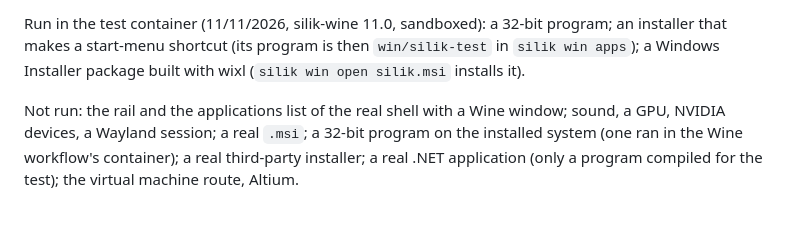
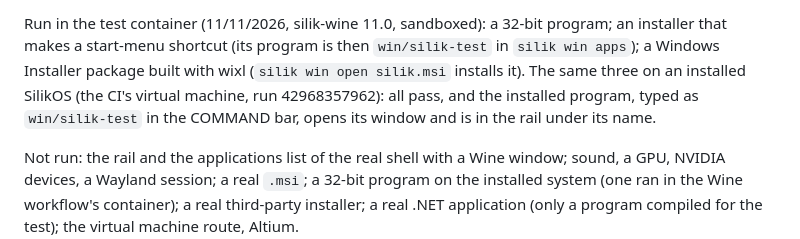
Before and after one commit to BTomeu/SilikOs, a Markdown page: docs/WINDOWS.md, the part around the change. GitHub-like rendering; blank space fills up the shorter version.

```diff
--- a/docs/WINDOWS.md
+++ b/docs/WINDOWS.md
@@ -201,7 +201,9 @@ prefix up and runs the program in its sandbox (exit 0); the program writes to `W
 
 Run in the test container (11/11/2026, silik-wine 11.0, sandboxed): a 32-bit program; an installer that makes a
 start-menu shortcut (its program is then `win/silik-test` in `silik win apps`); a Windows Installer package built
-with wixl (`silik win open silik.msi` installs it).
+with wixl (`silik win open silik.msi` installs it). The same three on an installed SilikOS (the CI's virtual machine, run
+42968357962): all pass, and the installed program, typed as `win/silik-test` in the COMMAND bar, opens its window and
+is in the rail under its name.
 
 Not run: the rail and the applications list of the real shell with a Wine window; sound, a GPU, NVIDIA devices, a
 Wayland session; a real `.msi`; a 32-bit program on the installed system (one ran in the Wine workflow's container);
```
Also changed, not shown: README.md (+2 -0 lines), docs/STATUS.md (+3 -3 lines), docs/img/installed-windows-installed.png (added).
